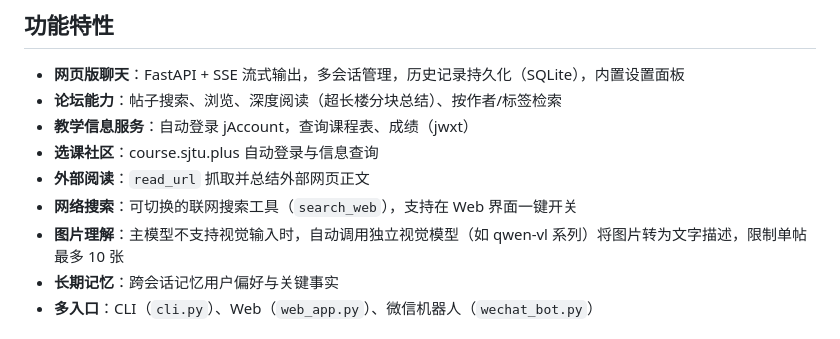
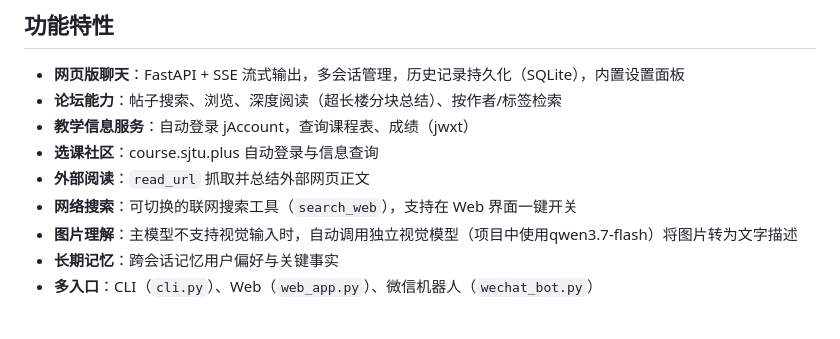
Before and after one commit to LYshenping/shuiyuan-llm-agent, a Markdown page: README.md, the part around the change. Drawn GitHub-style.

```diff
--- a/README.md
+++ b/README.md
@@ -10,7 +10,7 @@
 - **选课社区**：course.sjtu.plus 自动登录与信息查询
 - **外部阅读**：`read_url` 抓取并总结外部网页正文
 - **网络搜索**：可切换的联网搜索工具（`search_web`），支持在 Web 界面一键开关
-- **图片理解**：主模型不支持视觉输入时，自动调用独立视觉模型（如 qwen-vl 系列）将图片转为文字描述，限制单帖最多 10 张
+- **图片理解**：主模型不支持视觉输入时，自动调用独立视觉模型（项目中使用qwen3.7-flash）将图片转为文字描述
 - **长期记忆**：跨会话记忆用户偏好与关键事实
 - **多入口**：CLI（`cli.py`）、Web（`web_app.py`）、微信机器人（`wechat_bot.py`）
 
```
